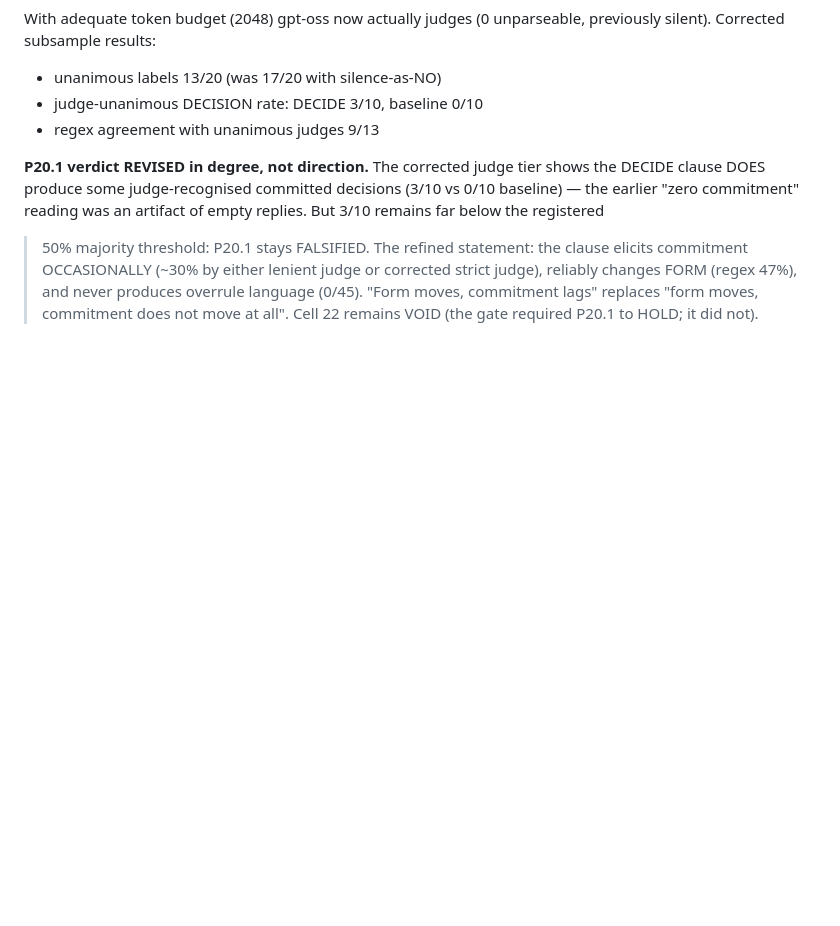
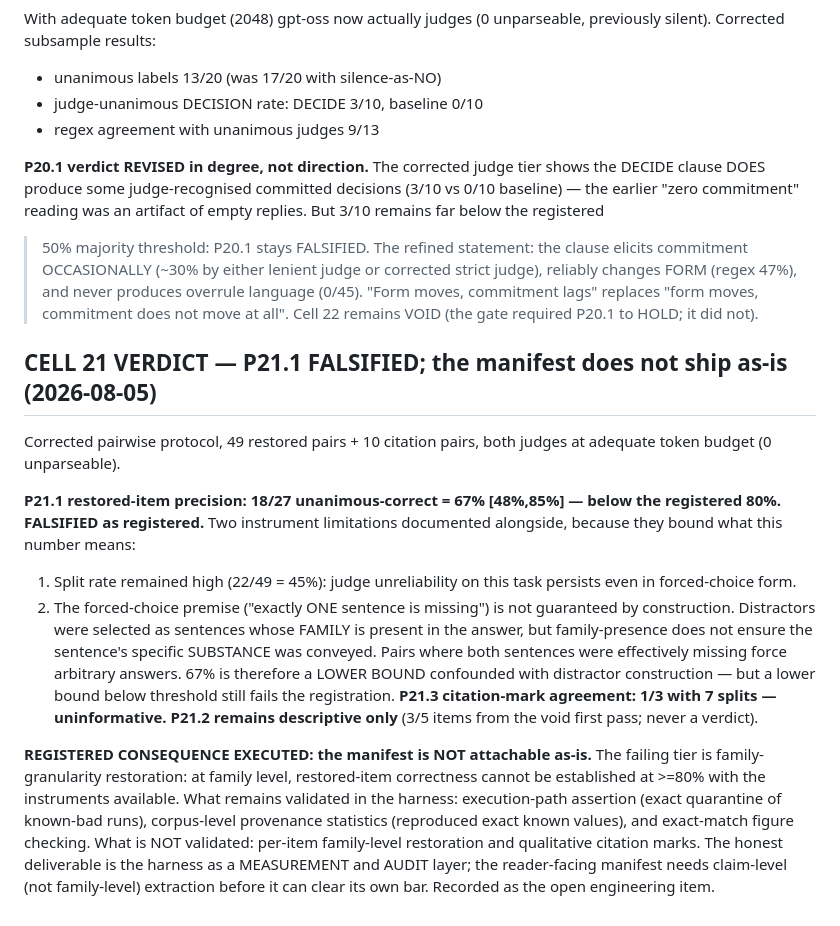
Before and after one commit to srbobo/council-of-experts-research, a Markdown page: RUNBOOK_PAPER_HARDENING.md, the part around the change. Rendered like a GitHub page; blank space fills up the shorter version.

Commit message:
CELL 21 VERDICT: P21.1 FALSIFIED — restored-item precision 18/27 unanimous-correct = 67% [48,85] against the registered 80% threshold; the manifest does not ship as-is, per the registered consequence. Two instrument limitations documented as bounds on the number: the split rate stayed at 45% even under forced choice, and the exactly-one-missing premise is not guaranteed by construction (distractors are family-kept but family-presence does not ensure sentence substance was conveyed), so 67% is a lower bound confounded with distractor construction — but a lower bound below threshold still fails. P21.3 uninformative (1/3, 7 splits); P21.2 descriptive only. What stands validated in the harness: path assertion, corpus-level provenance statistics, exact-match figure checking. What does not: per-item family-level restoration and qualitative citation marks. Open engineering item recorded: the reader-facing manifest needs claim-level extraction before it can clear its own bar.

```diff
--- a/RUNBOOK_PAPER_HARDENING.md
+++ b/RUNBOOK_PAPER_HARDENING.md
@@ -3218,3 +3218,36 @@ corrected strict judge), reliably changes FORM (regex 47%), and never
 produces overrule language (0/45). "Form moves, commitment lags" replaces
 "form moves, commitment does not move at all". Cell 22 remains VOID (the
 gate required P20.1 to HOLD; it did not).
+
+## CELL 21 VERDICT — P21.1 FALSIFIED; the manifest does not ship as-is (2026-08-05)
+
+Corrected pairwise protocol, 49 restored pairs + 10 citation pairs, both
+judges at adequate token budget (0 unparseable).
+
+**P21.1 restored-item precision: 18/27 unanimous-correct = 67% [48%,85%] —
+below the registered 80%. FALSIFIED as registered.** Two instrument
+limitations documented alongside, because they bound what this number means:
+1. Split rate remained high (22/49 = 45%): judge unreliability on this task
+   persists even in forced-choice form.
+2. The forced-choice premise ("exactly ONE sentence is missing") is not
+   guaranteed by construction. Distractors were selected as sentences whose
+   FAMILY is present in the answer, but family-presence does not ensure the
+   sentence's specific SUBSTANCE was conveyed. Pairs where both sentences
+   were effectively missing force arbitrary answers. 67% is therefore a
+   LOWER BOUND confounded with distractor construction — but a lower bound
+   below threshold still fails the registration.
+**P21.3 citation-mark agreement: 1/3 with 7 splits — uninformative.**
+**P21.2 remains descriptive only** (3/5 items from the void first pass;
+never a verdict).
+
+**REGISTERED CONSEQUENCE EXECUTED: the manifest is NOT attachable as-is.**
+The failing tier is family-granularity restoration: at family level,
+restored-item correctness cannot be established at >=80% with the
+instruments available. What remains validated in the harness: execution-path
+assertion (exact quarantine of known-bad runs), corpus-level provenance
+statistics (reproduced exact known values), and exact-match figure checking.
+What is NOT validated: per-item family-level restoration and qualitative
+citation marks. The honest deliverable is the harness as a MEASUREMENT and
+AUDIT layer; the reader-facing manifest needs claim-level (not
+family-level) extraction before it can clear its own bar. Recorded as the
+open engineering item.
```
